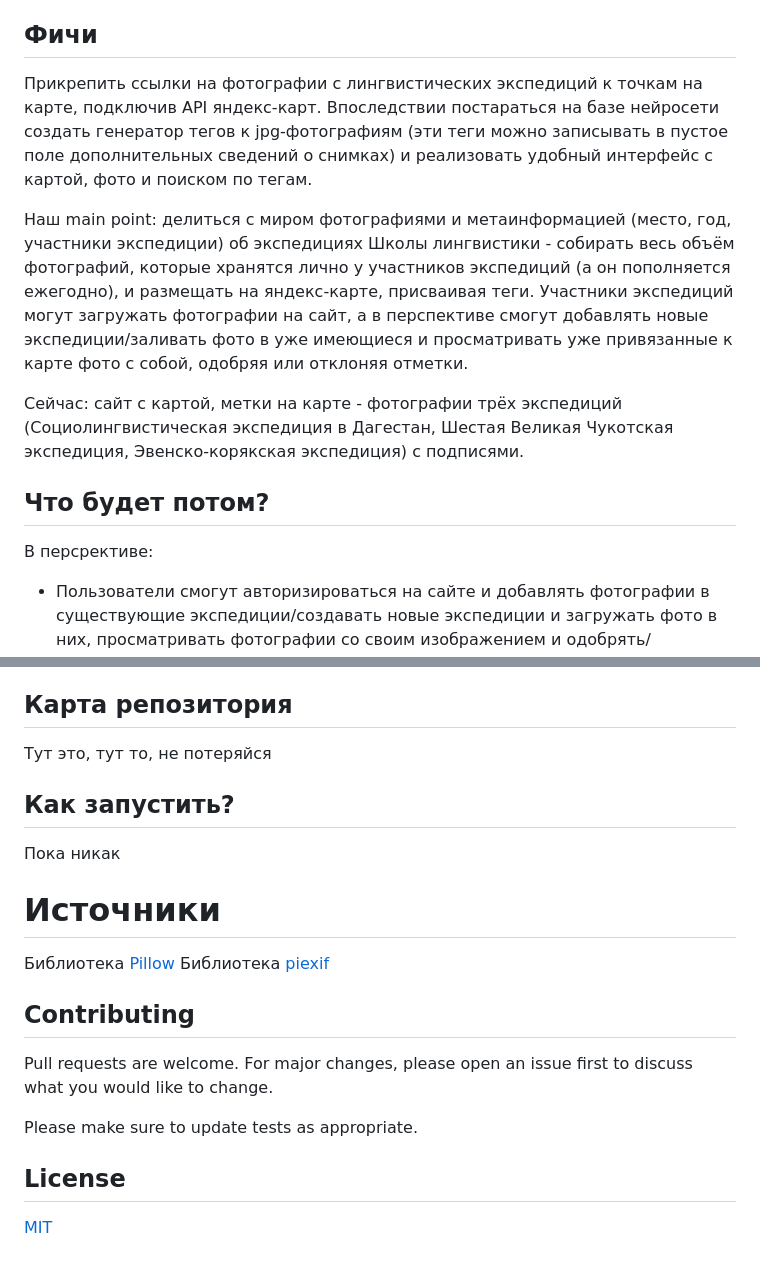
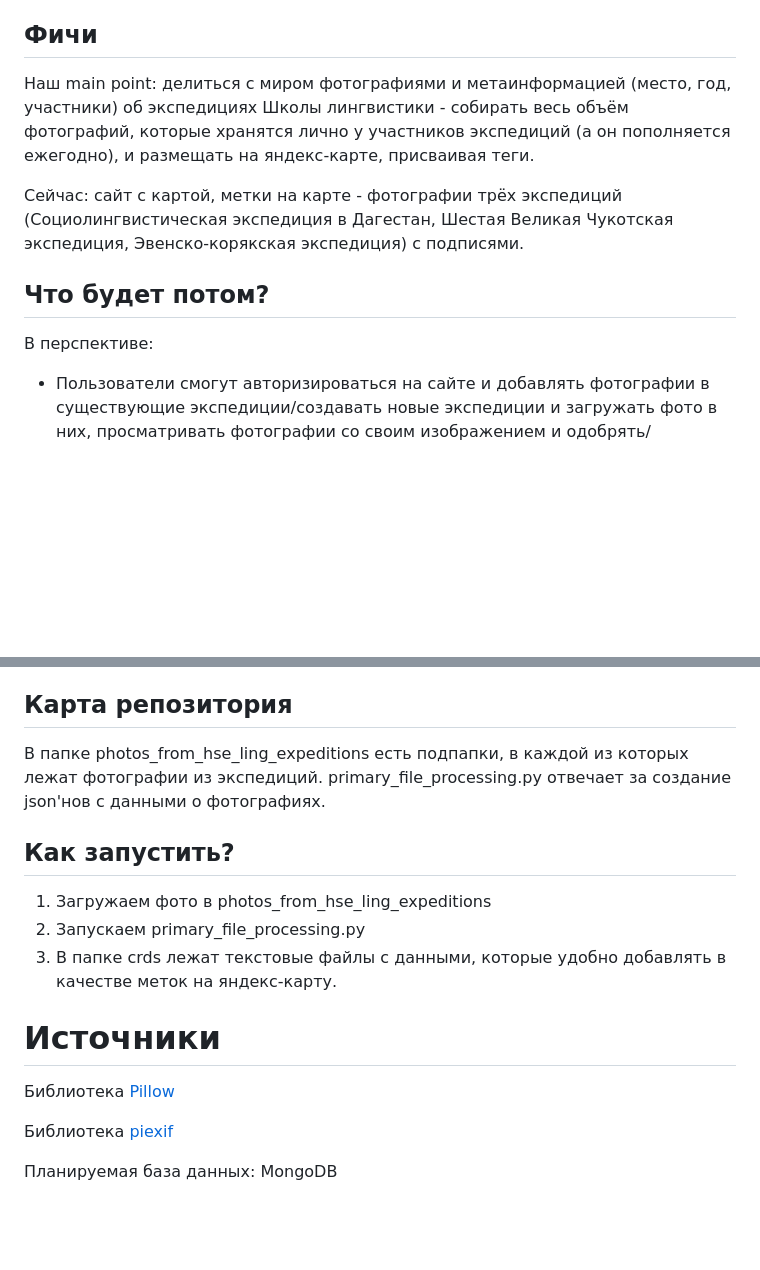
Before and after one commit to mininamaria/slexp, a Markdown page: README.md, 2 parts joined by grey strips. GitHub-like rendering; blank space fills up the shorter version.

```diff
--- a/README.md
+++ b/README.md
@@ -18,40 +18,32 @@
   - README.md и презентация
 
 ## Фичи
-Прикрепить ссылки на фотографии с лингвистических экспедиций к точкам на карте, подключив API яндекс-карт. Впоследствии постараться на базе нейросети создать генератор тегов к jpg-фотографиям (эти теги можно записывать в пустое поле дополнительных сведений о снимках) и реализовать удобный интерфейс с картой, фото и поиском по тегам.
-
-Наш main point: делиться с миром фотографиями и метаинформацией (место, год, участники экспедиции) об экспедициях Школы лингвистики - собирать весь объём фотографий, которые хранятся лично у участников экспедиций (а он пополняется ежегодно), и размещать на яндекс-карте, присваивая теги. Участники экспедиций могут загружать фотографии на сайт, а в перспективе смогут добавлять новые экспедиции/заливать фото в уже имеющиеся и просматривать уже привязанные к карте фото с собой, одобряя или отклоняя отметки.
+Наш main point: делиться с миром фотографиями и метаинформацией (место, год, участники) об экспедициях Школы лингвистики - собирать весь объём фотографий, которые хранятся лично у участников экспедиций (а он пополняется ежегодно), и размещать на яндекс-карте, присваивая теги.
 
 Сейчас: сайт с картой, метки на карте - фотографии трёх экспедиций (Социолингвистическая экспедиция в Дагестан, Шестая Великая Чукотская экспедиция, Эвенско-корякская экспедиция) с подписями.
 
 
 ## Что будет потом?
-В персрективе:
+В перспективе:
   - Пользователи смогут авторизироваться на сайте и добавлять фотографии в существующие экспедиции/создавать новые экспедиции и загружать фото в них, просматривать фотографии со своим изображением и одобрять/отклонять метки.
   - С помощью геокодера будут определяться координаты для тех фотографий, у которых они изначально отсутствуют.
 
 # Использование
 Планируется продолжить работу над проектом и создать полноценный ресурс для сайта Школы лингвистики НИУ ВШЭ.
 ## Карта репозитория
-Тут это, тут то, не потеряйся
+В папке photos_from_hse_ling_expeditions есть подпапки, в каждой из которых лежат фотографии из экспедиций.
+primary_file_processing.py отвечает за создание json'нов с данными о фотографиях.
 
 
 ## Как запустить?
-Пока никак
+1. Загружаем фото в photos_from_hse_ling_expeditions
+2. Запускаем primary_file_processing.py
+3. В папке crds лежат текстовые файлы с данными, которые удобно добавлять в качестве меток на яндекс-карту.
 
 
 # Источники
 Библиотека [Pillow](https://pillow.readthedocs.io/en/stable/reference/index.html)
+
 Библиотека [piexif](https://pypi.org/project/piexif/)
 
-
-## Contributing
-
-Pull requests are welcome. For major changes, please open an issue first
-to discuss what you would like to change.
-
-Please make sure to update tests as appropriate.
-
-## License
-
-[MIT](https://choosealicense.com/licenses/mit/)
+Планируемая база данных: MongoDB
```
